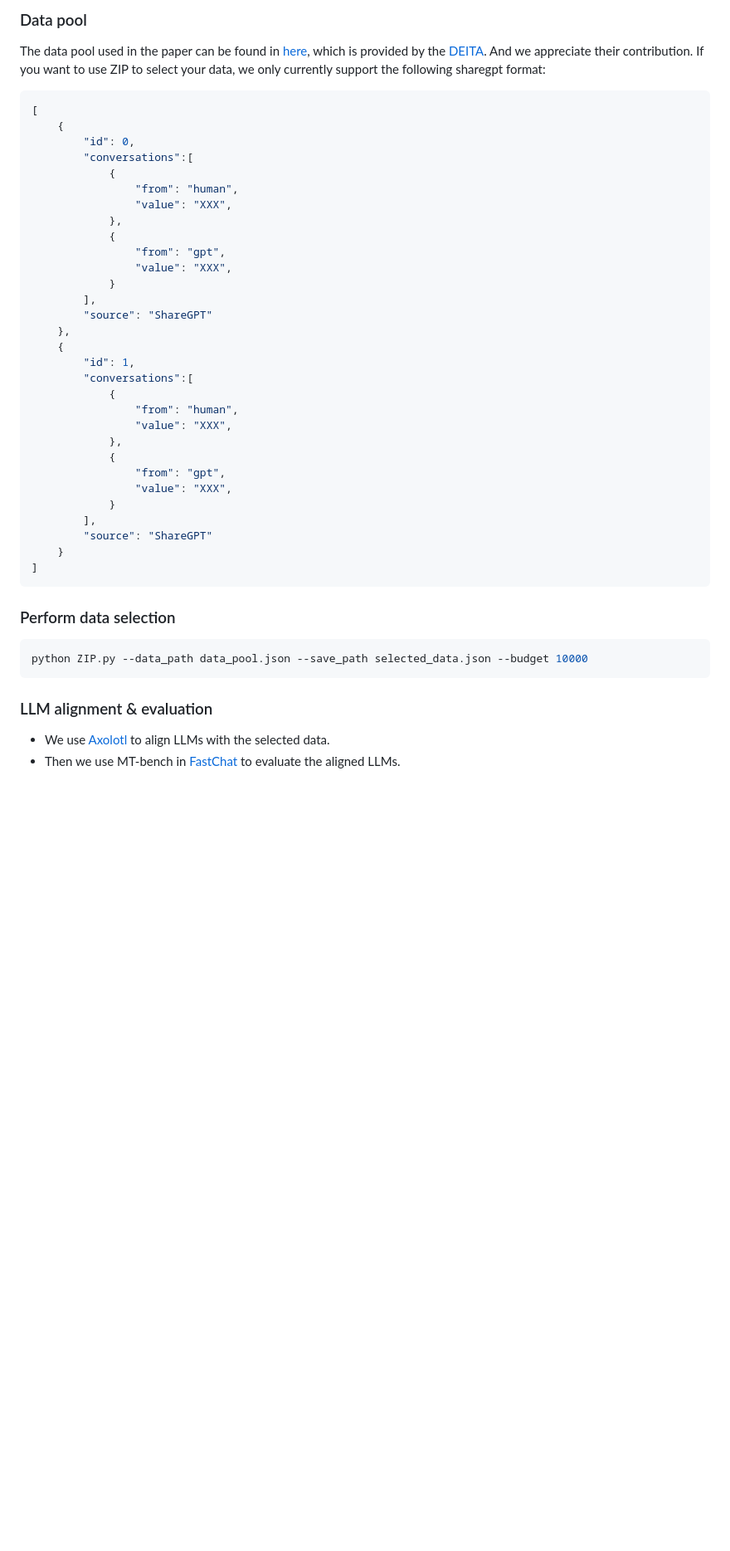
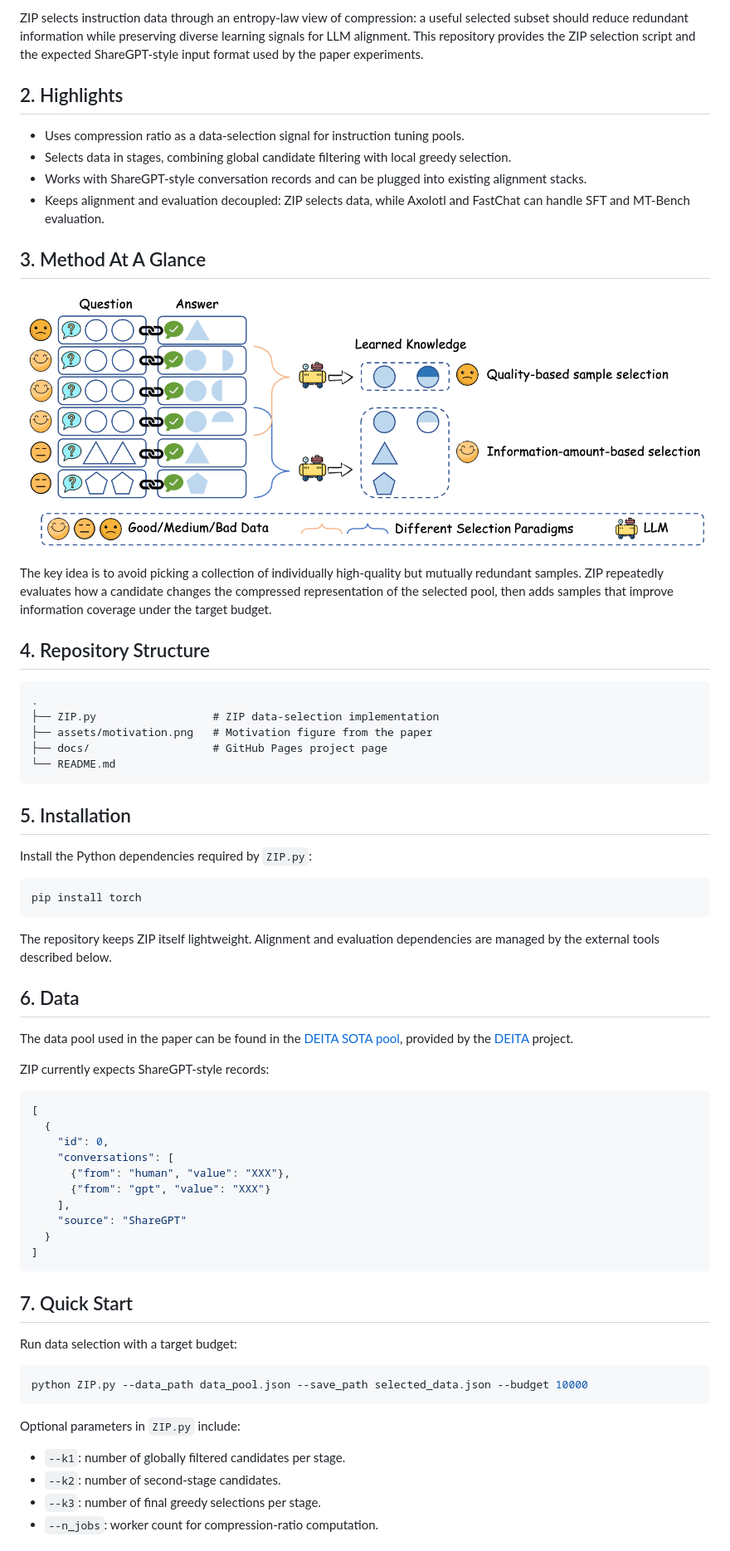
Before and after one commit to USTC-StarTeam/ZIP, a Markdown page: README.md, the part around the change printed below. Shown: that part at 83% size. GitHub-like rendering; pictures changed too: docs/assets/motivation.png (added); blank space fills up the shorter version.

Commit message:
Polish academic repository presentation

````diff
--- a/README.md
+++ b/README.md
@@ -10,48 +14,70 @@ This is the project for our paper [Entropy Law: The Story Behind Data Compressio
 
-### Data pool
+ZIP selects instruction data through an entropy-law view of compression: a useful selected subset should reduce redundant information while preserving diverse learning signals for LLM alignment. This repository provides the ZIP selection script and the expected ShareGPT-style input format used by the paper experiments.
 
-The data pool used in the paper can be found in [here](https://huggingface.co/datasets/AndrewZeng/deita_sota_pool), which is provided by the [DEITA](https://github.com/hkust-nlp/deita). And we appreciate their contribution. If you want to use ZIP to select your data, we only currently support the following sharegpt format:
+## 2. Highlights
+
+- Uses compression ratio as a data-selection signal for instruction tuning pools.
+- Selects data in stages, combining global candidate filtering with local greedy selection.
+- Works with ShareGPT-style conversation records and can be plugged into existing alignment stacks.
+- Keeps alignment and evaluation decoupled: ZIP selects data, while Axolotl and FastChat can handle SFT and MT-Bench evaluation.
+
+## 3. Method At A Glance
+
+![ZIP motivation and entropy-law data selection](docs/assets/motivation.png)
+
+The key idea is to avoid picking a collection of individually high-quality but mutually redundant samples. ZIP repeatedly evaluates how a candidate changes the compressed representation of the selected pool, then adds samples that improve information coverage under the target budget.
+
+## 4. Repository Structure
+
+```text
+.
+├── ZIP.py                  # ZIP data-selection implementation
+├── assets/motivation.png   # Motivation figure from the paper
+├── docs/                   # GitHub Pages project page
+└── README.md
+```
+
+## 5. Installation
+
+Install the Python dependencies required by `ZIP.py`:
+
+```bash
+pip install torch
+```
+
+The repository keeps ZIP itself lightweight. Alignment and evaluation dependencies are managed by the external tools described below.
+
+## 6. Data
+
+The data pool used in the paper can be found in the [DEITA SOTA pool](https://huggingface.co/datasets/AndrewZeng/deita_sota_pool), provided by the [DEITA](https://github.com/hkust-nlp/deita) project.
+
+ZIP currently expects ShareGPT-style records:
 
 ```json
 [
-    {
-        "id": 0,
-        "conversations":[
-            {
-                "from": "human",
-                "value": "XXX",
-            },
-            {
-                "from": "gpt",
-                "value": "XXX",
-            }
-        ],
-        "source": "ShareGPT"
-    },
-    {
-        "id": 1,
-        "conversations":[
-            {
-                "from": "human",
-                "value": "XXX",
-            },
-            {
-                "from": "gpt",
-                "value": "XXX",
-            }
-        ],
-        "source": "ShareGPT"
-    }
+  {
+    "id": 0,
+    "conversations": [
+      {"from": "human", "value": "XXX"},
+      {"from": "gpt", "value": "XXX"}
+    ],
+    "source": "ShareGPT"
+  }
 ]
 ```
-### Perform data selection
 
-```shell
+## 7. Quick Start
+
+Run data selection with a target budget:
+
+```bash
 python ZIP.py --data_path data_pool.json --save_path selected_data.json --budget 10000
 ```
 
-### LLM alignment & evaluation
+Optional parameters in `ZIP.py` include:
 
-- We use [Axolotl](https://github.com/axolotl-ai-cloud/axolotl) to align LLMs with the selected data.
-- Then we use MT-bench in [FastChat](https://github.com/lm-sys/FastChat) to evaluate the aligned LLMs.
+- `--k1`: number of globally filtered candidates per stage.
+- `--k2`: number of second-stage candidates.
+- `--k3`: number of final greedy selections per stage.
+- `--n_jobs`: worker count for compression-ratio computation.
 
````
Also changed, not shown: other parts of README.md (+45 -15 lines), 1 other file.
